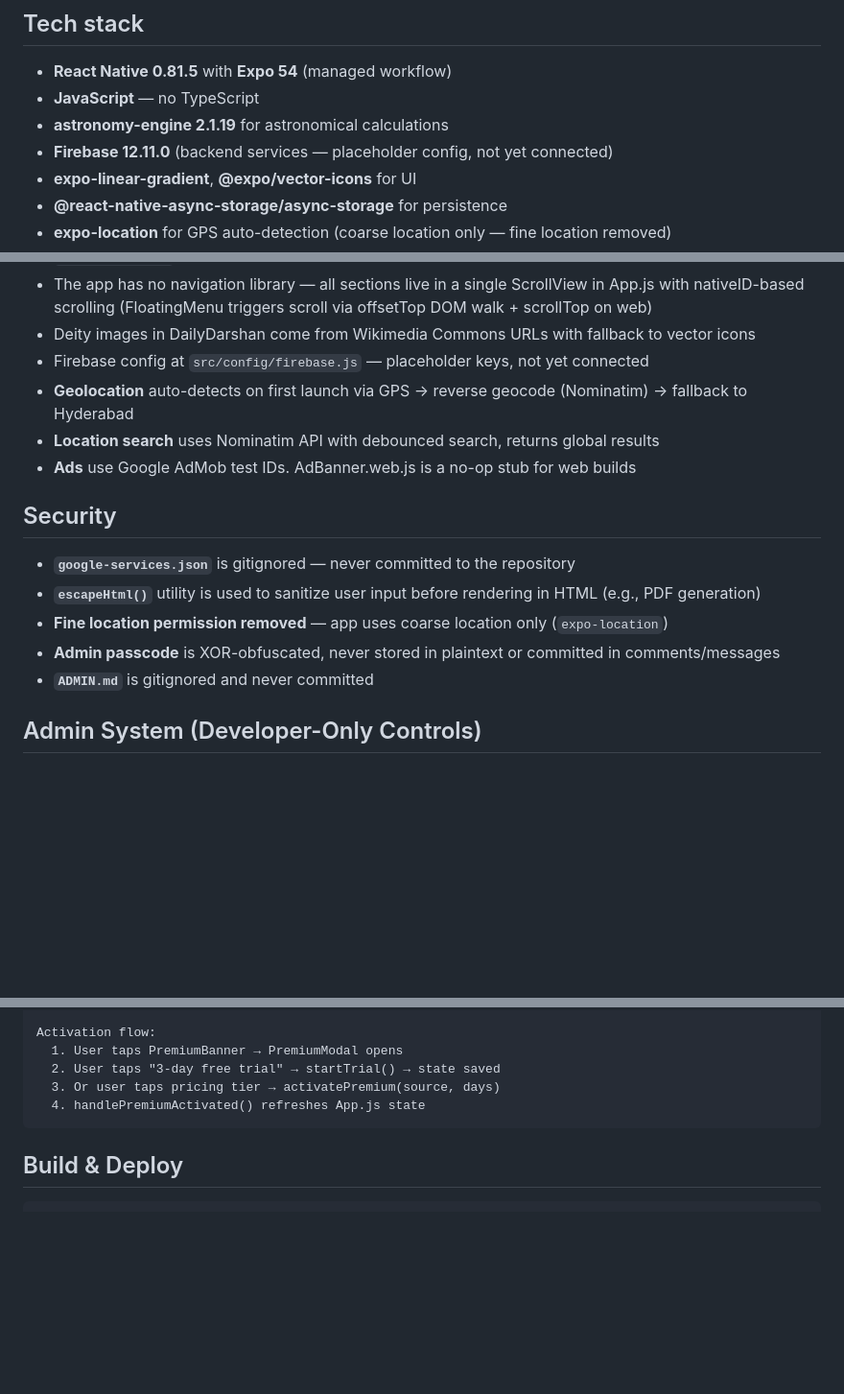
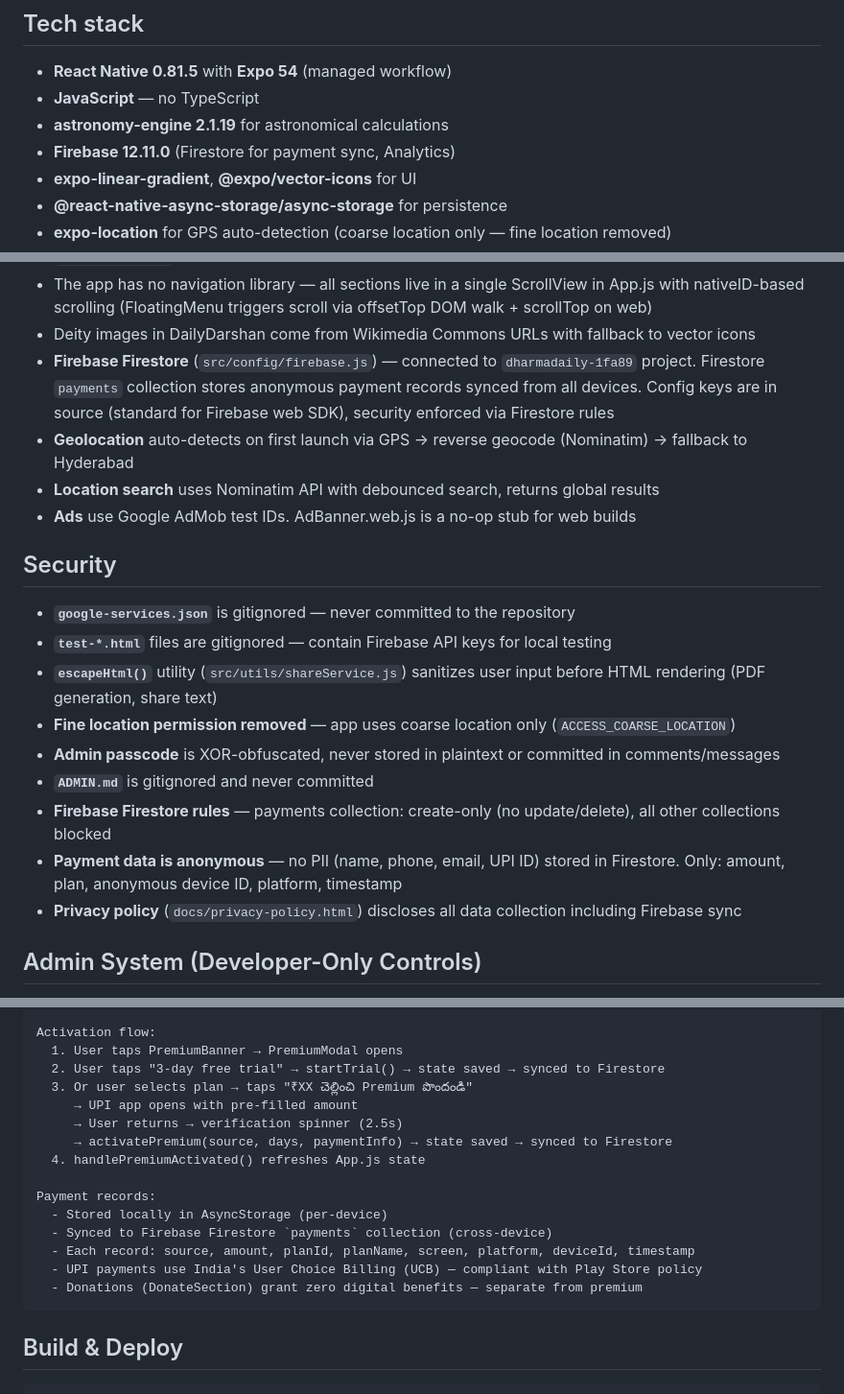
Before and after one commit to jayanth0107/Dharma, a Markdown page: CLAUDE.md, 3 parts joined by grey strips. Shown at 96% size. GitHub-like rendering; blank space fills up the shorter version.

````diff
--- a/CLAUDE.md
+++ b/CLAUDE.md
@@ -11,7 +11,7 @@
 - **React Native 0.81.5** with **Expo 54** (managed workflow)
 - **JavaScript** — no TypeScript
 - **astronomy-engine 2.1.19** for astronomical calculations
-- **Firebase 12.11.0** (backend services — placeholder config, not yet connected)
+- **Firebase 12.11.0** (Firestore for payment sync, Analytics)
 - **expo-linear-gradient**, **@expo/vector-icons** for UI
 - **@react-native-async-storage/async-storage** for persistence
 - **expo-location** for GPS auto-detection (coarse location only — fine location removed)
@@ -116,7 +117,7 @@ All festival, ekadashi, holiday, and observance data in `src/data/` is hardcoded
 - `safeParseTime()` utility prevents NaN crashes on malformed time strings
 - The app has no navigation library — all sections live in a single ScrollView in App.js with nativeID-based scrolling (FloatingMenu triggers scroll via offsetTop DOM walk + scrollTop on web)
 - Deity images in DailyDarshan come from Wikimedia Commons URLs with fallback to vector icons
-- Firebase config at `src/config/firebase.js` — placeholder keys, not yet connected
+- **Firebase Firestore** (`src/config/firebase.js`) — connected to `dharmadaily-1fa89` project. Firestore `payments` collection stores anonymous payment records synced from all devices. Config keys are in source (standard for Firebase web SDK), security enforced via Firestore rules
 - **Geolocation** auto-detects on first launch via GPS → reverse geocode (Nominatim) → fallback to Hyderabad
 - **Location search** uses Nominatim API with debounced search, returns global results
 - **Ads** use Google AdMob test IDs. AdBanner.web.js is a no-op stub for web builds
@@ -124,10 +125,14 @@ All festival, ekadashi, holiday, and observance data in `src/data/` is hardcoded
 ## Security
 
 - **`google-services.json`** is gitignored — never committed to the repository
-- **`escapeHtml()`** utility is used to sanitize user input before rendering in HTML (e.g., PDF generation)
-- **Fine location permission removed** — app uses coarse location only (`expo-location`)
+- **`test-*.html`** files are gitignored — contain Firebase API keys for local testing
+- **`escapeHtml()`** utility (`src/utils/shareService.js`) sanitizes user input before HTML rendering (PDF generation, share text)
+- **Fine location permission removed** — app uses coarse location only (`ACCESS_COARSE_LOCATION`)
 - **Admin passcode** is XOR-obfuscated, never stored in plaintext or committed in comments/messages
 - **`ADMIN.md`** is gitignored and never committed
+- **Firebase Firestore rules** — payments collection: create-only (no update/delete), all other collections blocked
+- **Payment data is anonymous** — no PII (name, phone, email, UPI ID) stored in Firestore. Only: amount, plan, anonymous device ID, platform, timestamp
+- **Privacy policy** (`docs/privacy-policy.html`) discloses all data collection including Firebase sync
 
 ## Admin System (Developer-Only Controls)
 
@@ -158,9 +165,19 @@ Feature gating:
 
 Activation flow:
   1. User taps PremiumBanner → PremiumModal opens
-  2. User taps "3-day free trial" → startTrial() → state saved
-  3. Or user taps pricing tier → activatePremium(source, days)
+  2. User taps "3-day free trial" → startTrial() → state saved → synced to Firestore
+  3. Or user selects plan → taps "₹XX చెల్లించి Premium పొందండి"
+     → UPI app opens with pre-filled amount
+     → User returns → verification spinner (2.5s)
+     → activatePremium(source, days, paymentInfo) → state saved → synced to Firestore
   4. handlePremiumActivated() refreshes App.js state
+
+Payment records:
+  - Stored locally in AsyncStorage (per-device)
+  - Synced to Firebase Firestore `payments` collection (cross-device)
+  - Each record: source, amount, planId, planName, screen, platform, deviceId, timestamp
+  - UPI payments use India's User Choice Billing (UCB) — compliant with Play Store policy
+  - Donations (DonateSection) grant zero digital benefits — separate from premium
 ```
 
 ## Build & Deploy
````
Also changed, not shown: other parts of CLAUDE.md (+3 -0 lines), README.md (+17 -8 lines).
